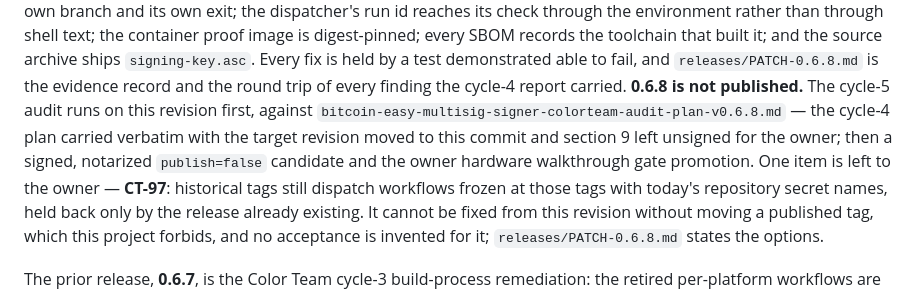
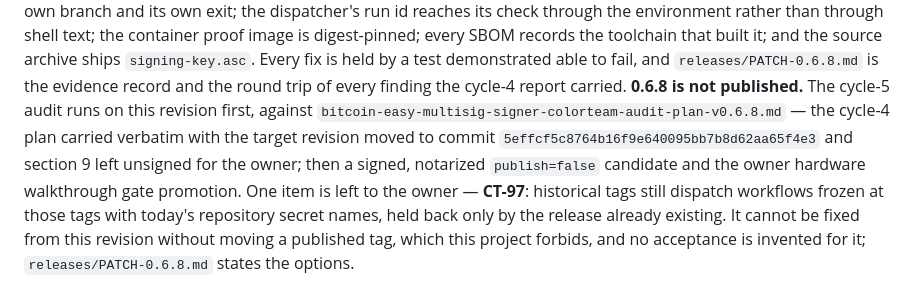
Before and after one commit to cjtsh/bitcoin-easy-multisig-signer, a Markdown page: CURRENT-STATUS.md, the part around the change. GitHub-like rendering.

```diff
--- a/CURRENT-STATUS.md
+++ b/CURRENT-STATUS.md
@@ -26,9 +26,10 @@ demonstrated able to fail, and `releases/PATCH-0.6.8.md` is the evidence
 record and the round trip of every finding the cycle-4 report carried.
 **0.6.8 is not published.** The cycle-5 audit runs on this revision first,
 against `bitcoin-easy-multisig-signer-colorteam-audit-plan-v0.6.8.md` — the
-cycle-4 plan carried verbatim with the target revision moved to this commit
-and section 9 left unsigned for the owner; then a signed, notarized
-`publish=false` candidate and the owner hardware walkthrough gate promotion. One item is left to the owner — **CT-97**:
+cycle-4 plan carried verbatim with the target revision moved to commit
+`5effcf5c8764b16f9e640095bb7b8d62aa65f4e3` and section 9 left unsigned for the owner; then a signed,
+notarized `publish=false` candidate and the owner hardware walkthrough gate
+promotion. One item is left to the owner — **CT-97**:
 historical tags still dispatch workflows frozen at those tags with today's
 repository secret names, held back only by the release already existing. It
 cannot be fixed from this revision without moving a published tag, which
```
Also changed, not shown: PHASE-HANDOFF.md (+3 -4 lines), bitcoin-easy-multisig-signer-colorteam-audit-plan-v0.6.8.md (+16 -13 lines).
